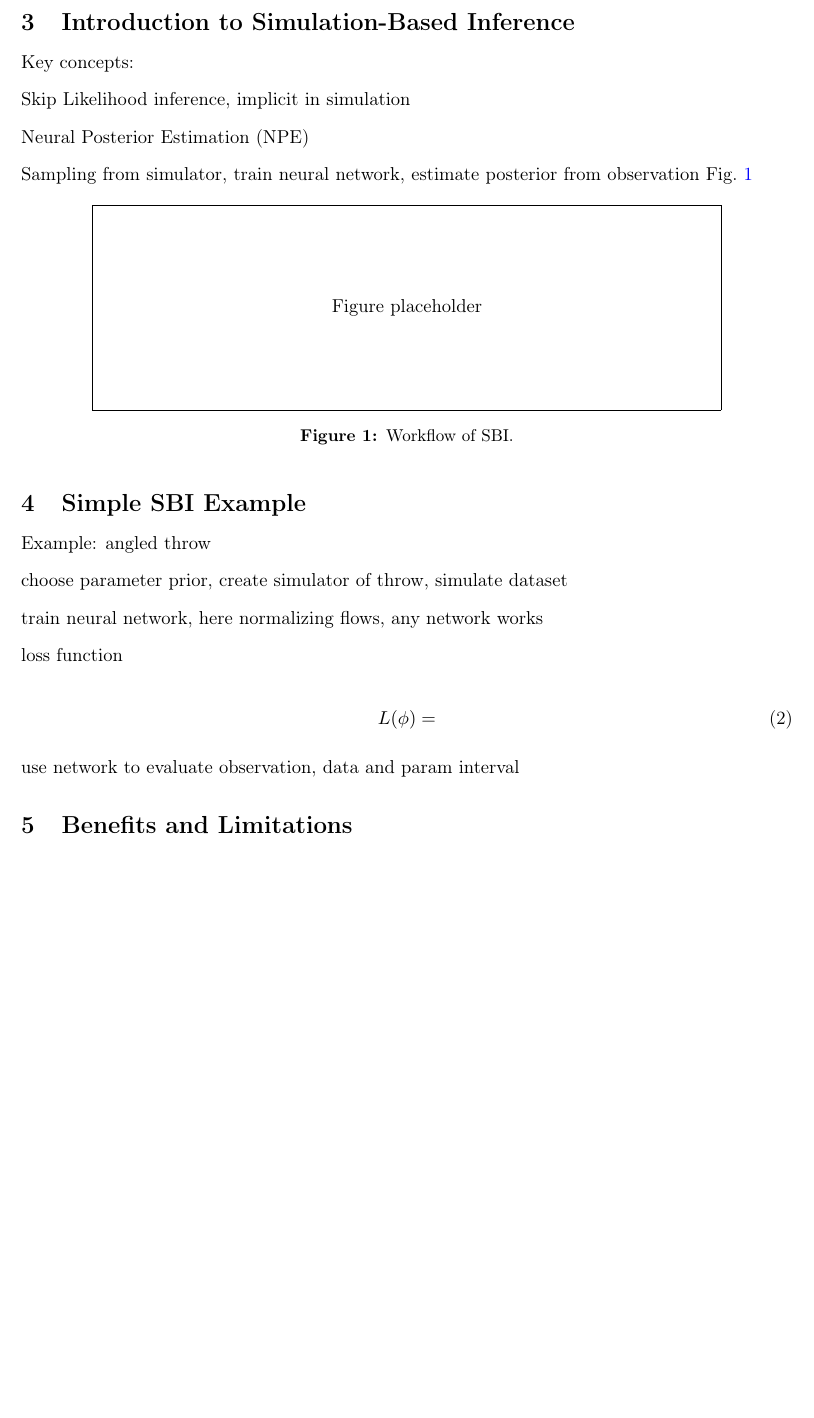
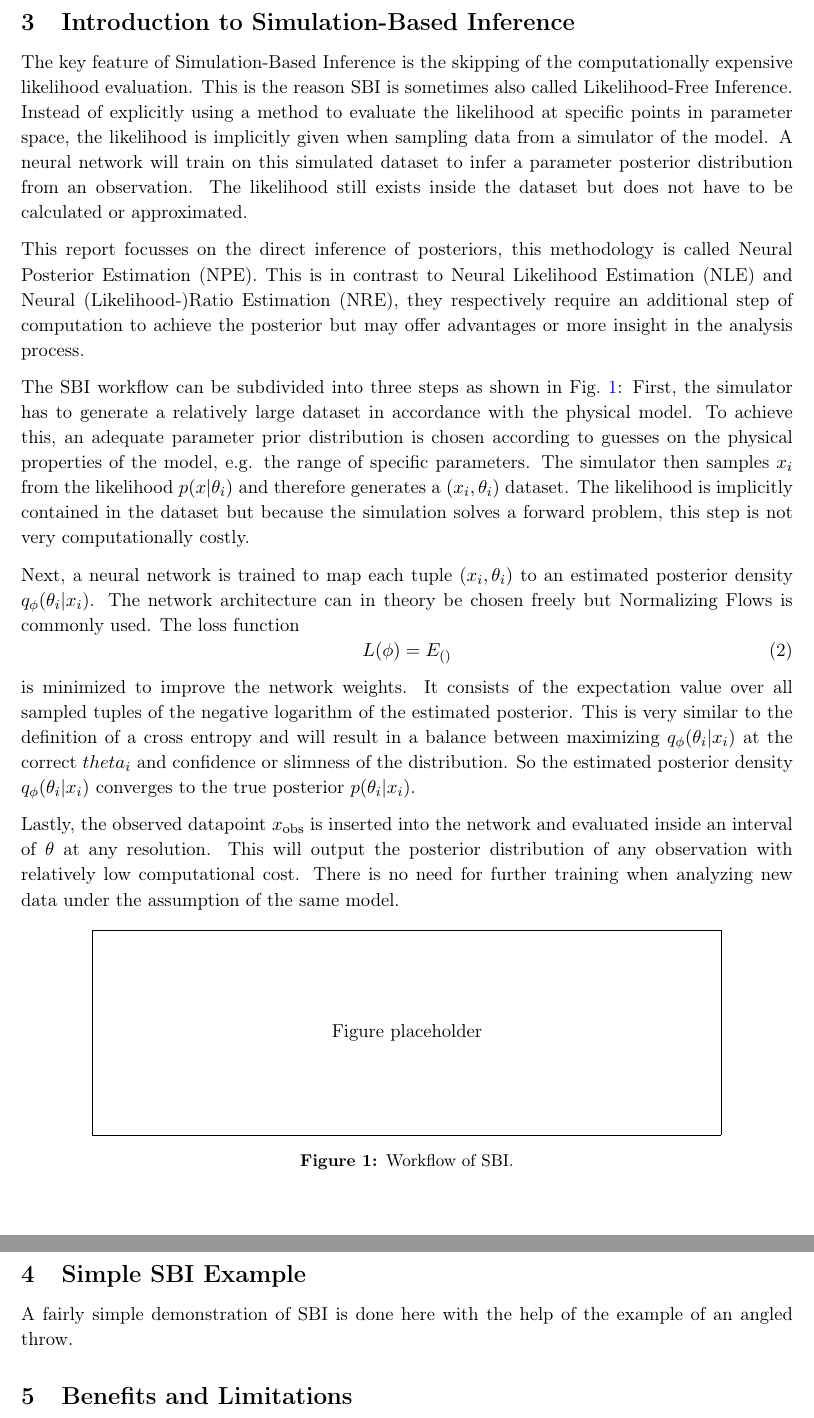
Before and after one commit to jakobdammann/sbi-scientific-ml, a LaTeX paper (report/report.tex, which reads report/sections.tex): part of page 3 of 4 before the commit and two parts of pages 3 and 4 of 4 after it, the two joined at a grey line, cut so that both start at the same text, the shorter picture padded with empty space. Compiled offline with pdfLaTeX.

Commit message:
SBI part done except figure

```diff
--- a/report/sections.tex
+++ b/report/sections.tex
@@ -69,13 +69,39 @@ This may not be a possibility for the huge amounts of data that needs to be proc
 \section{Introduction to Simulation-Based Inference}%
 \label{sec:sbi}
 
-Key concepts:
+% Skip Likelihood evaluation, implicit in simulation
+The key feature of Simulation-Based Inference is the skipping of the computationally expensive likelihood evaluation.
+This is the reason SBI is sometimes also called Likelihood-Free Inference.
+Instead of explicitly using a method to evaluate the likelihood at specific points in parameter space, the likelihood is implicitly given when sampling data from a simulator of the model.
+A neural network will train on this simulated dataset to infer a parameter posterior distribution from an observation.
+The likelihood still exists inside the dataset but does not have to be calculated or approximated.
 
-Skip Likelihood inference, implicit in simulation
+% Neural Posterior Estimation (NPE)
+This report focusses on the direct inference of posteriors, this methodology is called Neural Posterior Estimation (NPE).
+This is in contrast to Neural Likelihood Estimation (NLE) and Neural (Likelihood-)Ratio Estimation (NRE), they respectively require an additional step of computation to achieve the posterior but may offer advantages or more insight in the analysis process.
 
-Neural Posterior Estimation (NPE)
+% Sampling from simulator, train neural network, estimate posterior from observation
+The SBI workflow can be subdivided into three steps as shown in \cref{fig:sbi-workflow}:
+First, the simulator has to generate a relatively large dataset in accordance with the physical model.
+To achieve this, an adequate parameter prior distribution is chosen according to guesses on the physical properties of the model, e.g. the range of specific parameters.
+The simulator then samples $x_i$ from the likelihood $p(x|\theta_i)$ and therefore generates a $(x_i,\theta_i)$ dataset.
+The likelihood is implicitly contained in the dataset but because the simulation solves a forward problem, this step is not very computationally costly.
 
-Sampling from simulator, train neural network, estimate posterior from observation \cref{fig:sbi-workflow}
+Next, a neural network is trained to map each tuple $(x_i,\theta_i)$ to an estimated posterior density $q_\phi(\theta_i|x_i)$.
+The network architecture can in theory be chosen freely but Normalizing Flows is commonly used.
+The loss function
+\begin{equation}
+  L(\phi) = E_{()}
+  \label{eq:loss}
+\end{equation}
+is minimized to improve the network weights.
+It consists of the expectation value over all sampled tuples of the negative logarithm of the estimated posterior.
+This is very similar to the definition of a cross entropy and will result in a balance between maximizing $q_\phi(\theta_i|x_i)$ at the correct $theta_i$ and confidence or slimness of the distribution.
+So the estimated posterior density $q_\phi(\theta_i|x_i)$ converges to the true posterior $p(\theta_i|x_i)$.
+
+Lastly, the observed datapoint $x_\text{obs}$ is inserted into the network and evaluated inside an interval of $\theta$ at any resolution.
+This will output the posterior distribution of any observation with relatively low computational cost.
+There is no need for further training when analyzing new data under the assumption of the same model.
 
 \begin{figure}[htbp]
   \centering
@@ -89,20 +115,14 @@ Sampling from simulator, train neural network, estimate posterior from observati
 \section{Simple SBI Example}%
 \label{sec:example}
 
-Example: angled throw
+% Example: angled throw
+A fairly simple demonstration of SBI is done here with the help of the example of an angled throw.
 
-choose parameter prior, create simulator of throw, simulate dataset
+% choose parameter prior, create simulator of throw, simulate dataset
 
-train neural network, here normalizing flows, any network works
+% train neural network, here normalizing flows, any network works
 
-loss function
-
-\begin{equation}
-  L(\phi) =
-  \label{eq:loss}
-\end{equation}
-
-use network to evaluate observation, data and param interval
+% use network to evaluate observation, data and param interval
 
 
 % ---------------------------------------------------------------------
```
Also changed, not shown: report/report.pdf, report/sections.tex (2 more changed lines), 4 other files.
